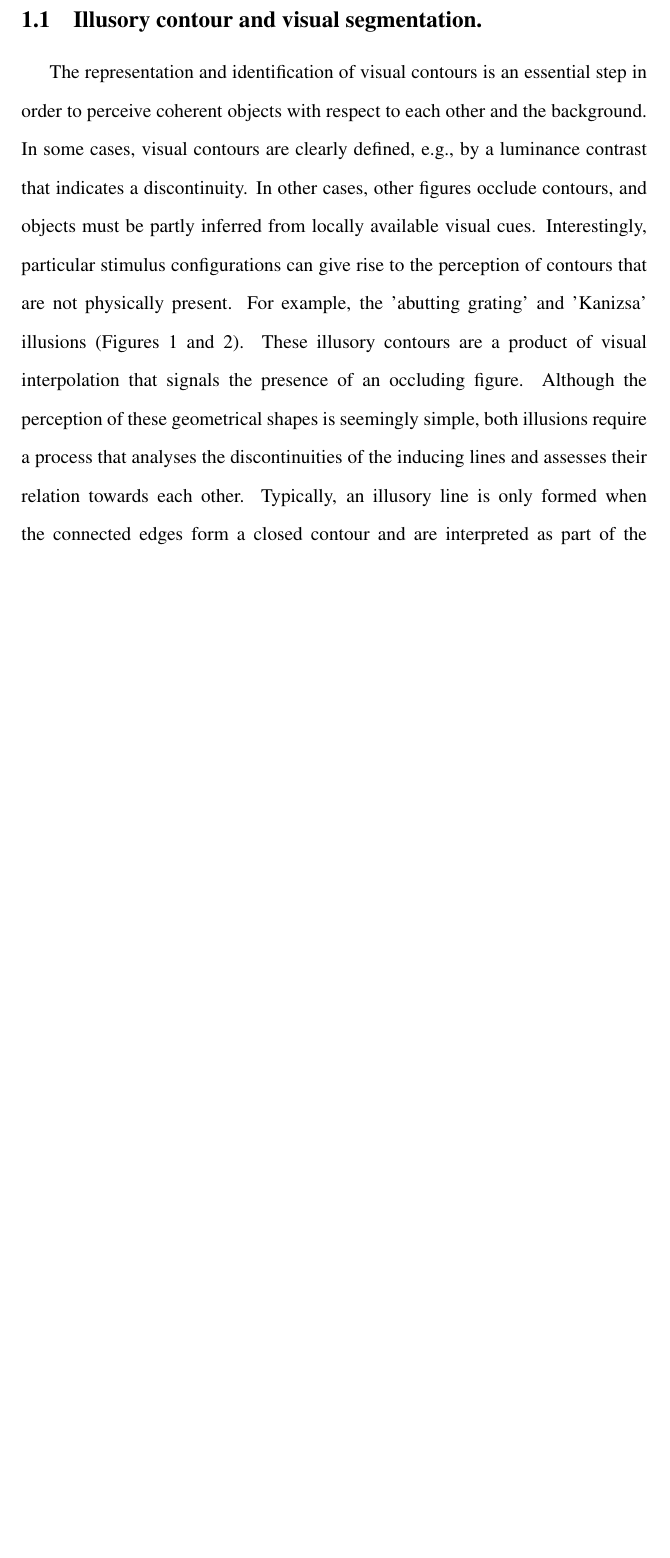
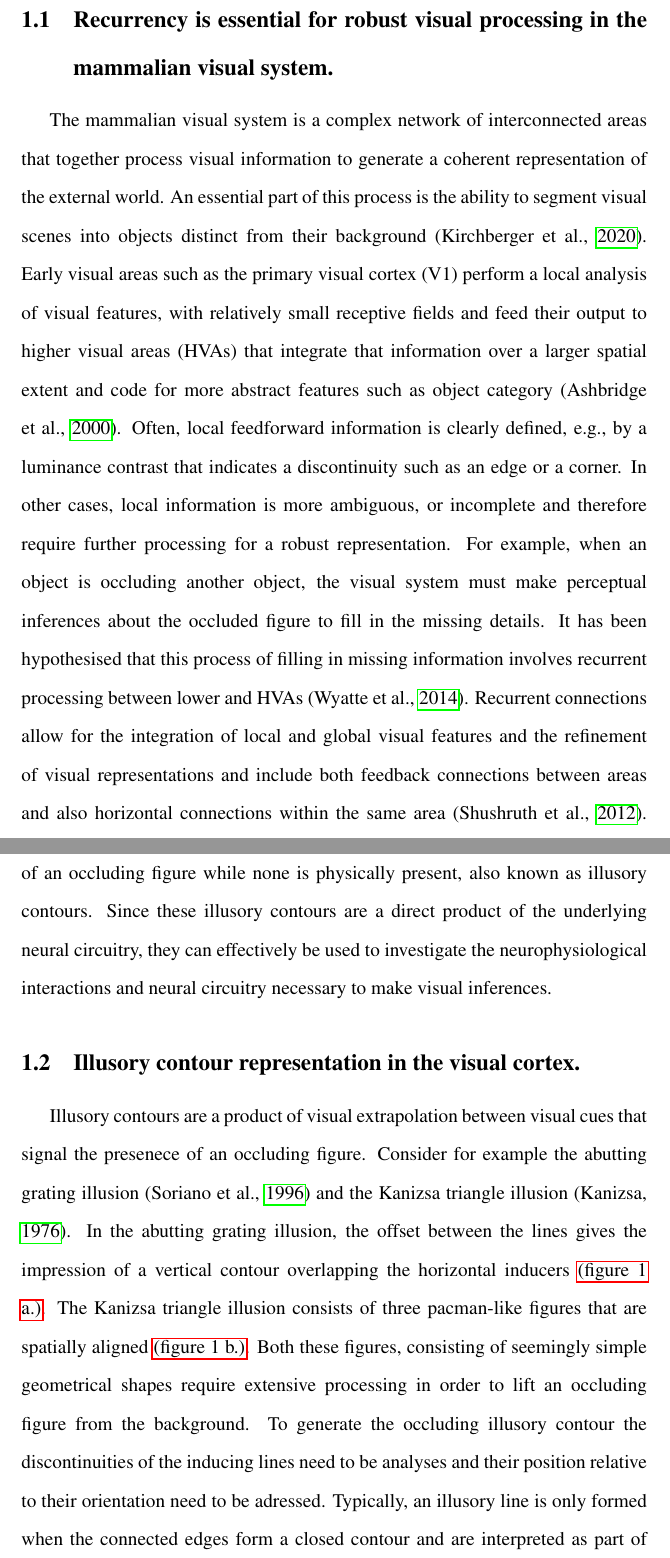
Before and after one commit to WouterKroot/Thesis_endstop, a LaTeX thesis (latex_endstop/thesis_endstop.tex): part of page 3 of 41 before the commit and two parts of pages 3 and 4 of 42 after it, the two joined at a grey line, cut at the place of the change, the shorter picture padded with empty space. The pictures show the PDF file latex_endstop/thesis_endstop.pdf that the author committed with the source.

Commit message:
fix introduction and .bib file

```diff
--- a/latex_endstop/thesis_endstop.tex
+++ b/latex_endstop/thesis_endstop.tex
@@ -72,11 +72,35 @@
 \newpage
 
 \section{Introduction}
-\subsection{Illusory contour and visual segmentation.}
-The representation and identification of visual contours is an essential step in order to perceive coherent objects with respect to each other and the background.
-In some cases, visual contours are clearly defined, e.g., by a luminance contrast that indicates a discontinuity. In other cases, other figures occlude contours,
-and objects must be partly inferred from locally available visual cues. Interestingly, particular stimulus configurations can give rise to the perception of contours
-that are not physically present. For example, the 'abutting grating' and 'Kanizsa' illusions (Figures 1 and 2). These illusory contours are a product of visual interpolation that signals the presence of an occluding figure. Although the perception of these geometrical shapes is seemingly simple, both illusions require a process that analyses the discontinuities of the inducing lines and assesses their relation towards each other. Typically, an illusory line is only formed when the connected edges form a closed contour and are interpreted as part of the foreground. Since these illusory contours are not physically present and are a direct product of our neural circuitry, illusory contours can  effectively be used to investigate the underlying neurophysiological interactions necessary to make perceptual inferences. Although there are many different stimulus configurations  that can elicit illusory contours, neurophysiological research has mainly focused on the abutting grating illusion and the Kanizsa triangle illusion. The results of both illusions will be discussed since their underlying neural mechanisms are likely similar. In order to make the results from current simulations as clear as possible, the choice was made only to use the abutting grating illusion and not Kanizsa. Furthermore, the goal of the current model is to further explain the cortical representation of illusory contour by explicitly modelling receptive fields along the visual pathway, trying to account for the most important constraints posed by mammalian neurophysiology.
+% a paragraph is around 200 -300 words containing:
+
+% - Begin with a topic sentence that clearly states the main point or focus of the paragraph. Sets direction and tone informing content and how it relates the the main question or thesis.
+
+% - Necessary background information including definitions a breif review of relevant literature or disucssion of how issue has been approached in the field.
+
+% - Evidence that support point such as data and quantification. substantiates your claims but also shows engagement with tthe existing body of knowledge
+
+% - Analysis of what this evidence means, discuss meaning in the context of my work.
+
+% - Concluding sentence that ties the evidence to the next paragraph. Use: forecasting hinting at the next topic, Linking using literally connecting them with: Furthermore, Additionally, in contrast.
+
+%------------------------------------------------------------------------------------------------
+% Visual image segmentation and illusory contours
+
+\subsection{Recurrency is essential for robust visual processing in the mammalian visual system.}
+
+The mammalian visual system is a complex network of interconnected areas that together process visual information to generate a coherent representation of the external world. An essential part of this process is the ability to segment visual scenes into objects distinct from their background \autocite{kirchbergerEssentialRoleFeedback2020}. Early visual areas such as the primary visual cortex (V1) perform a local analysis of visual features, with relatively small receptive fields and feed their output to higher visual areas (HVAs) that integrate that information over a larger spatial extent and code for more abstract features such as object category \autocite{ashbridgeEffectImageOrientation2000}. Often, local feedforward information is clearly defined, e.g., by a luminance contrast that indicates a discontinuity such as an edge or a corner. In other cases, local information is more ambiguous, or incomplete and therefore require further processing for a robust representation. For example, when an object is occluding another object, the visual system must make perceptual inferences about the occluded figure to fill in the missing details. It has been hypothesised that this process of filling in missing information involves recurrent processing between lower and HVAs \autocite{wyatteEarlyRecurrentFeedback2014}. Recurrent connections allow for the integration of local and global visual features and the refinement of visual representations and include both feedback connections between areas and also horizontal connections within the same area \autocite{shushruthStrongRecurrentNetworks2012}. Interestingly, particular stimulus configurations are able to induce the perception of an occluding figure while none is physically present, also known as illusory contours. Since these illusory contours are a direct product of the underlying neural circuitry, they can effectively be used to investigate the neurophysiological interactions and neural circuitry necessary to make visual inferences.
+
+\subsection{Illusory contour representation in the visual cortex.}
+Illusory contours are a product of visual extrapolation between visual cues that signal the presenece of an occluding figure. Consider for example the abutting grating illusion \autocite{sorianoAbuttingGratingIllusion1996} and the Kanizsa triangle illusion \autocite{kanizsaSubjectiveContours1976}. In the abutting grating illusion, the offset between the lines gives the impression of a vertical contour overlapping the horizontal inducers \hyperref[fig:figure_1]{(figure 1 a.)}. The Kanizsa triangle illusion consists of three pacman-like figures that are spatially aligned \hyperref[fig:figure_1]{(figure 1 b.)}. Both these figures, consisting of seemingly simple geometrical shapes require extensive processing in order to lift an occluding figure from the background. To generate the occluding illusory contour the discontinuities of the inducing lines need to be analyses and their position relative to their orientation need to be adressed. Typically, an illusory line is only formed when the connected edges form a closed contour and are interpreted as part of the foreground. Since these illusory contours are not physically present and are a direct product of our neural circuitry, illusory contours can  effectively be used to investigate the underlying neurophysiological interactions necessary to make perceptual inferences. Although there are many different stimulus configurations  that can elicit illusory contours, neurophysiological research has mainly focused on the abutting grating illusion and the Kanizsa triangle illusion. The results of both illusions will be discussed since their underlying neural mechanisms are likely to be similar. In order to make the results from current simulations as clear as possible, the choice was made to only use the abutting grating illusion. The goal fo the curren model is to character
+
+
+% OLD text
+% \subsection{Illusory contour and visual segmentation.}
+% The representation and identification of visual contours is an essential step in order to perceive coherent objects with respect to each other and the background.
+% In some cases, visual contours are clearly defined, e.g., by a luminance contrast that indicates a discontinuity. In other cases, other figures occlude contours,
+% and objects must be partly inferred from locally available visual cues. Interestingly, particular stimulus configurations can give rise to the perception of contours
+% that are not physically present. For example, the 'abutting grating' and 'Kanizsa' illusions (Figures 1 and 2). These illusory contours are a product of visual interpolation that signals the presence of an occluding figure. Although the perception of these geometrical shapes is seemingly simple, both illusions require a process that analyses the discontinuities of the inducing lines and assesses their relation towards each other. Typically, an illusory line is only formed when the connected edges form a closed contour and are interpreted as part of the foreground. Since these illusory contours are not physically present and are a direct product of our neural circuitry, illusory contours can  effectively be used to investigate the underlying neurophysiological interactions necessary to make perceptual inferences. Although there are many different stimulus configurations  that can elicit illusory contours, neurophysiological research has mainly focused on the abutting grating illusion and the Kanizsa triangle illusion. The results of both illusions will be discussed since their underlying neural mechanisms are likely similar. In order to make the results from current simulations as clear as possible, the choice was made only to use the abutting grating illusion and not Kanizsa. Furthermore, the goal of the current model is to further explain the cortical representation of illusory contour by explicitly modelling receptive fields along the visual pathway, trying to account for the most important constraints posed by mammalian neurophysiology.
 
 \bigbreak
 
```
Also changed, not shown: latex_endstop/MyLibrary.bib (+1 -1 lines), latex_endstop/thesis_endstop.bbl, latex_endstop/thesis_endstop.pdf, 7 other files.
